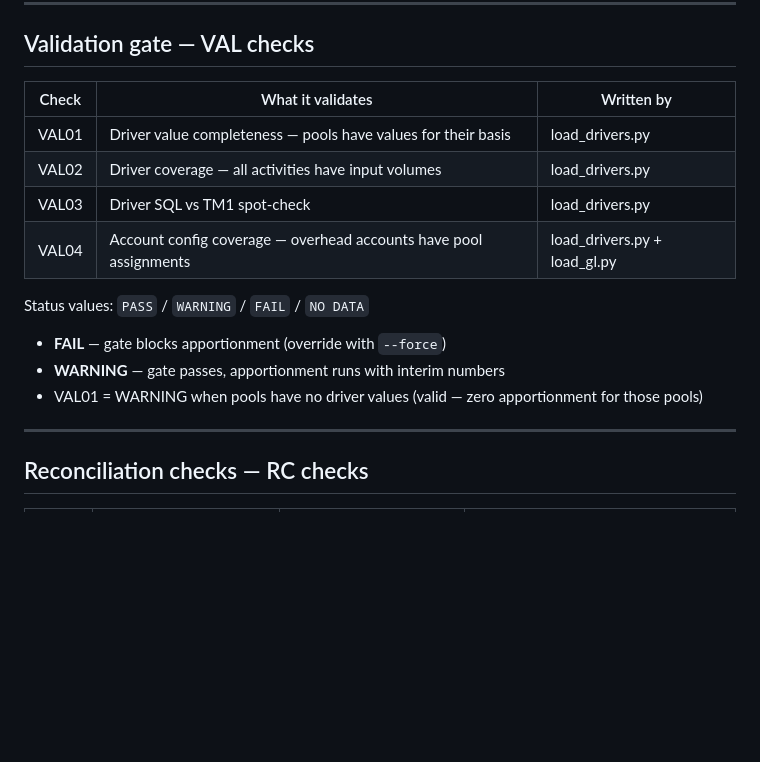
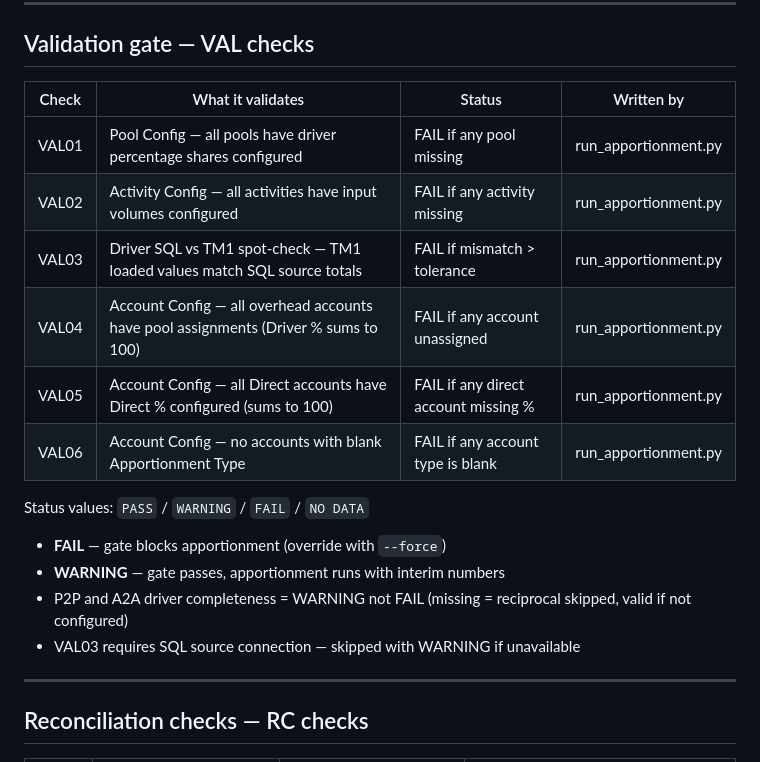
Before and after one commit to falconbi/tm1_apportionment, a Markdown page: CLAUDE.md, the part around the change. Rendered like a GitHub page; blank space fills up the shorter version.

```diff
--- a/CLAUDE_tm1_apportionment.md
+++ b/CLAUDE.md
@@ -174,17 +174,20 @@ Single period override: `--period 2025-04 --version Budget`
 
 ## Validation gate — VAL checks
 
-| Check | What it validates | Written by |
-|-------|-------------------|------------|
-| VAL01 | Driver value completeness — pools have values for their basis | load_drivers.py |
-| VAL02 | Driver coverage — all activities have input volumes | load_drivers.py |
-| VAL03 | Driver SQL vs TM1 spot-check | load_drivers.py |
-| VAL04 | Account config coverage — overhead accounts have pool assignments | load_drivers.py + load_gl.py |
+| Check | What it validates | Status | Written by |
+|-------|-------------------|--------|------------|
+| VAL01 | Pool Config — all pools have driver percentage shares configured | FAIL if any pool missing | run_apportionment.py |
+| VAL02 | Activity Config — all activities have input volumes configured | FAIL if any activity missing | run_apportionment.py |
+| VAL03 | Driver SQL vs TM1 spot-check — TM1 loaded values match SQL source totals | FAIL if mismatch > tolerance | run_apportionment.py |
+| VAL04 | Account Config — all overhead accounts have pool assignments (Driver % sums to 100) | FAIL if any account unassigned | run_apportionment.py |
+| VAL05 | Account Config — all Direct accounts have Direct % configured (sums to 100) | FAIL if any direct account missing % | run_apportionment.py |
+| VAL06 | Account Config — no accounts with blank Apportionment Type | FAIL if any account type is blank | run_apportionment.py |
 
 Status values: `PASS` / `WARNING` / `FAIL` / `NO DATA`
 - **FAIL** — gate blocks apportionment (override with `--force`)
 - **WARNING** — gate passes, apportionment runs with interim numbers
-- VAL01 = WARNING when pools have no driver values (valid — zero apportionment for those pools)
+- P2P and A2A driver completeness = WARNING not FAIL (missing = reciprocal skipped, valid if not configured)
+- VAL03 requires SQL source connection — skipped with WARNING if unavailable
 
 ---
 
```
